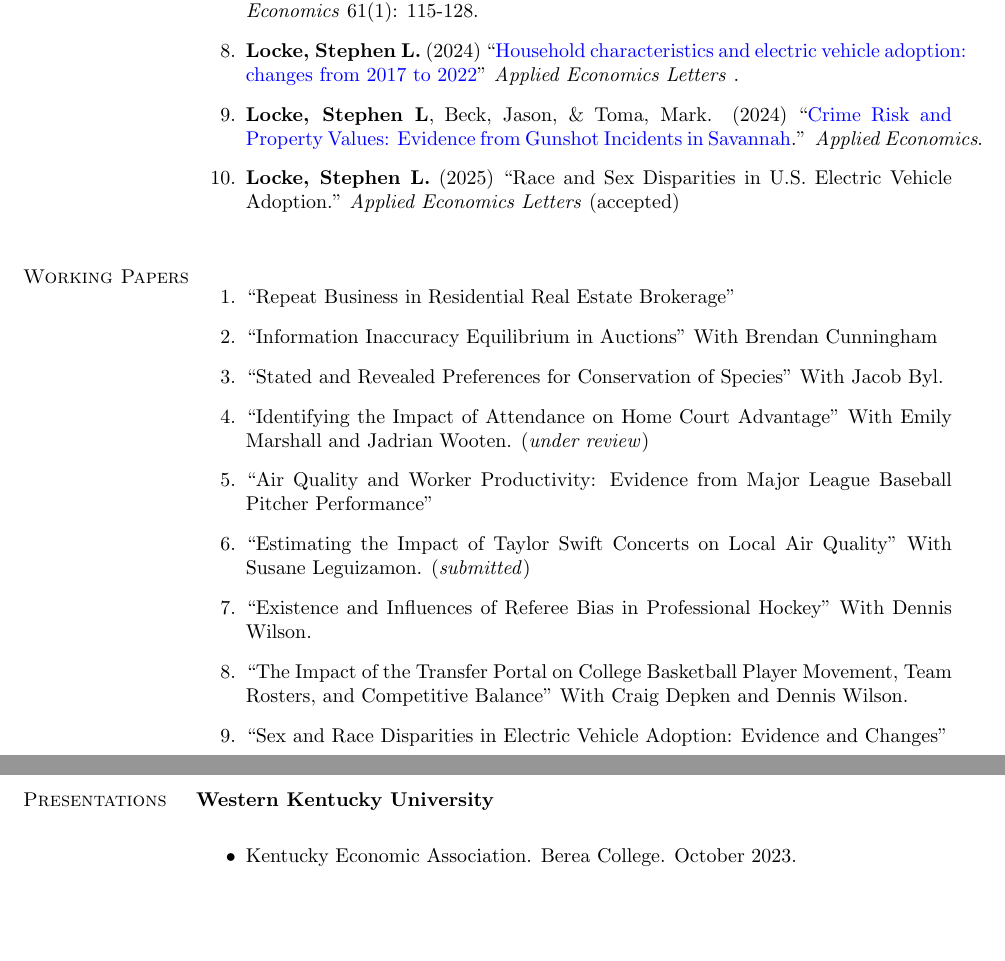
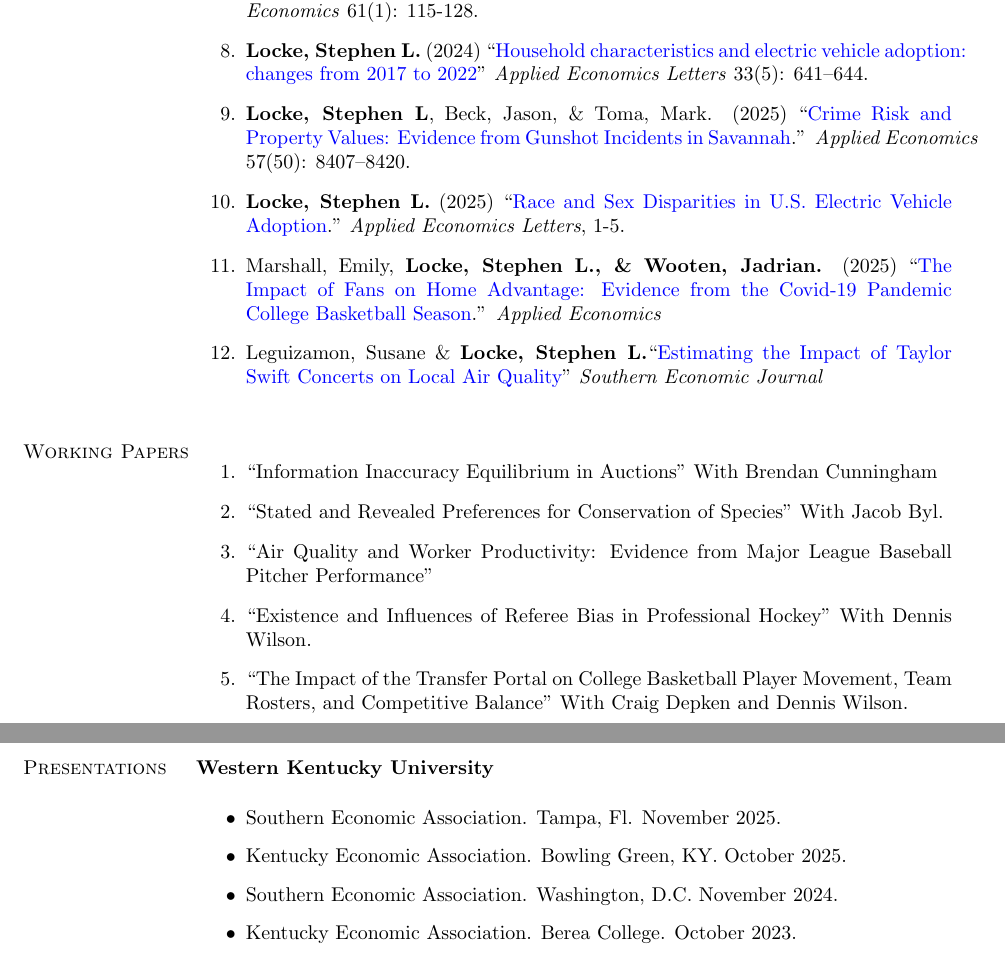
Before and after one commit to stephen-locke/CV, a LaTeX CV (CV_Locke.tex): two parts of pages 2 and 3 of 4, joined at a grey line, cut so that both start at the same text, the shorter picture padded with empty space. Compiled offline with pdfLaTeX.

Commit message:
Updated references

```diff
--- a/CV_Locke.tex
+++ b/CV_Locke.tex
@@ -321,30 +321,27 @@ Real estate brokerage, hedonic property value models, electric vehicle adoptions
 \item \textbf{Locke, Stephen L.} (2019)``\href{https://onlinelibrary.wiley.com/doi/full/10.1111/coep.12404}{Estimating the Impact of Major League Baseball Games on Local Air Pollution}'' \emph{Contemporary Economic Policy} 37(2): 236-244. %\textbf{cites: 7}
 \item Goff, Brian \& \textbf{Locke, Stephen L.} (2019) ``\href{http://journals.sagepub.com/doi/10.1177/1527002518798686}{Revisiting Romer: Digging Deeper Into Influences on NFL Managerial Decisions}.'' \emph{Journal of Sports Economics} 20(5): 671-689. %\textbf{cites: 1}
 \item \textbf{Locke, Stephen L.} (2020) ``\href{https://doi.org/10.1007/s11146-019-09702-2}{Paying for a Name? Comparing the Performance of Franchised Real Estate Brokerage Firms}'' \emph{Journal of Real Estate Finance and Economics} 61(1): 115-128. %\textbf{cites: 1}
-\item \textbf{Locke, Stephen L.} (2024) ``\href{https://doi.org/10.1080/13504851.2024.2386149}{Household characteristics and electric vehicle adoption: changes from 2017 to 2022}'' \emph{Applied Economics Letters} . %
-\item \textbf{Locke, Stephen L}, Beck, Jason, \& Toma, Mark. (2024) ``\href{https://www.tandfonline.com/doi/full/10.1080/00036846.2024.2399816}{Crime Risk and Property Values: Evidence from Gunshot Incidents in Savannah}.'' \emph{Applied Economics}.
-\item \textbf{Locke, Stephen L.} (2025) ``Race and Sex Disparities in U.S. Electric Vehicle Adoption." \emph{Applied Economics Letters} (accepted)
+\item \textbf{Locke, Stephen L.} (2024) ``\href{https://doi.org/10.1080/13504851.2024.2386149}{Household characteristics and electric vehicle adoption: changes from 2017 to 2022}'' \emph{Applied Economics Letters} 33(5): 641–644.
+\item \textbf{Locke, Stephen L}, Beck, Jason, \& Toma, Mark. (2025) ``\href{https://www.tandfonline.com/doi/full/10.1080/00036846.2024.2399816}{Crime Risk and Property Values: Evidence from Gunshot Incidents in Savannah}.'' \emph{Applied Economics} 57(50): 8407–8420.
+\item \textbf{Locke, Stephen L.} (2025) ``\href{https://doi.org/10.1080/13504851.2025.2541807}{Race and Sex Disparities in U.S. Electric Vehicle Adoption}." \emph{Applied Economics Letters}, 1-5.
+\item Marshall, Emily, \textbf{Locke, Stephen L., \& Wooten, Jadrian.} (2025) ``\href{https://www.tandfonline.com/doi/full/10.1080/00036846.2025.2556040}{The Impact of Fans on Home Advantage: Evidence from the Covid-19 Pandemic College Basketball Season}.'' \emph{Applied Economics}
+\item Leguizamon, Susane \& \textbf{Locke, Stephen L.}``\href{https://onlinelibrary.wiley.com/doi/10.1002/soej.70024}{Estimating the Impact of Taylor Swift Concerts on Local Air Quality}'' \emph{Southern Economic Journal}
 \end{enumerate}
 
 \section{Working Papers}
 \begin{enumerate}
-
-
 %\item ``Texting Laws, Behavior Change, and Traffic Fatalities" (Submitted)
 %\item ``\href{http://www.anderson.ucla.edu/Documents/areas/ctr/ziman/2015-16WP.pdf}{Voting with your senses? The impact of local environmental conditions on preferences for environmental regulation.}'' With Magali Delmas (UCLA). UCLA Ziman Center for Real Estate Working Paper \# 2015-16.
-\item ``Repeat Business in Residential Real Estate Brokerage''
+%\item ``Repeat Business in Residential Real Estate Brokerage''
 %\item ``Randomized Effects of Changing Enforcement: The American Hockey League 2005-2019.'' With Dennis Wilson (WKU).
 %\item ``Pricing Anomalies in Auction Estimates for Luxury Watches''
 %\item ``Valuing the Return of Blue-Blood NCAA Baskeball Programs'' With Dennis Wilson
 %\item ``A Comparison of Domestic and International Boxoffice Revenues'' With Brian Goff (WKU), Dennis Wilson (WKU), \& David Zimmer (WKU).
 \item ``Information Inaccuracy Equilibrium in Auctions" With Brendan Cunningham
 \item ``Stated and Revealed Preferences for Conservation of Species'' With Jacob Byl.
-\item ``Identifying the Impact of Attendance on Home Court Advantage'' With Emily Marshall and Jadrian Wooten. (\emph{under review})
 \item ``Air Quality and Worker Productivity: Evidence from Major League Baseball Pitcher Performance''
-\item ``Estimating the Impact of Taylor Swift Concerts on Local Air Quality'' With Susane Leguizamon. (\emph{submitted})
 \item ``Existence and Influences of Referee Bias in Professional Hockey'' With Dennis Wilson.
 \item ``The Impact of the Transfer Portal on College Basketball Player Movement, Team Rosters, and Competitive Balance'' With Craig Depken and Dennis Wilson.
-\item ``Sex and Race Disparities in Electric Vehicle Adoption: Evidence and Changes''
 \end{enumerate}
 
 
@@ -358,6 +355,9 @@ Real estate brokerage, hedonic property value models, electric vehicle adoptions
 \medskip
 
 \begin{itemize}
+    \item Southern Economic Association. Tampa, Fl. November 2025.
+    \item Kentucky Economic Association. Bowling Green, KY. October 2025.
+    \item Southern Economic Association. Washington, D.C. November 2024.
     \item Kentucky Economic Association. Berea College. October 2023.
     \item Kentucky Economic Association. Northern Kentucky University. October 2022.
     \item Southern Economic Association. Ft. Lauderdale, FL. November 2022
```
Also changed, not shown: CV_Locke.pdf, CV_Locke.tex (37 more changed lines), 7 other files. Lines whose indentation alone changed are shown as unchanged.
